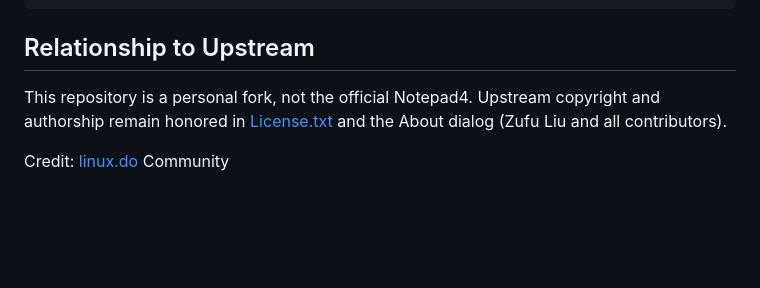
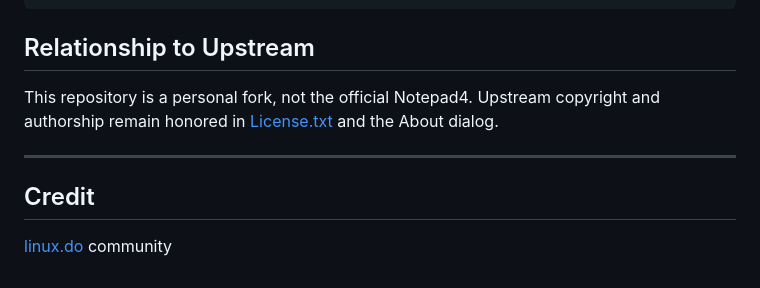
Before and after one commit to Sakyvo/notepad420, a Markdown page: README.md, the part around one of its changes. Rendered like a GitHub page; blank space fills up the shorter version.

```diff
--- a/README.md
+++ b/README.md
@@ -74,6 +74,8 @@ build\make_zip.bat MSVC x64 Release Locale  # portable zip
 
 ## Relationship to Upstream
 
-This repository is a personal fork, not the official Notepad4. Upstream copyright and authorship remain honored in [License.txt](License.txt) and the About dialog (Zufu Liu and all contributors).
+This repository is a personal fork, not the official Notepad4. Upstream copyright and authorship remain honored in [License.txt](License.txt) and the About dialog.
 
-Credit: [linux.do](https://linux.do) Community
+---
+## Credit
+[linux.do](https://linux.do) community
```
Also changed, not shown: other parts of README.md (+12 -12 lines), README.zh-CN.md (+16 -14 lines), .github/readme-images/ctrlg-workflow-after.png (deleted), .github/readme-images/ctrlg-workflow-before.png (deleted), .github/readme-images/paste-step-1.png (added), .github/readme-images/paste-step-2.png (added).
